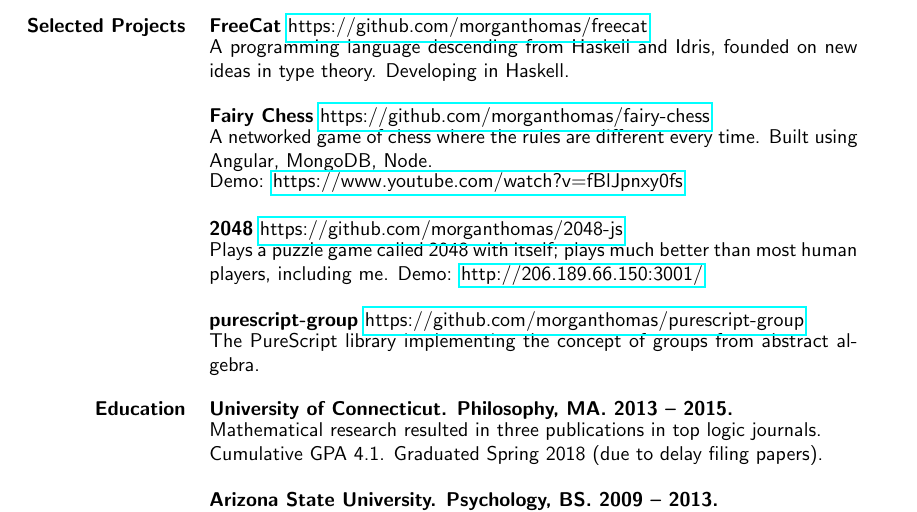
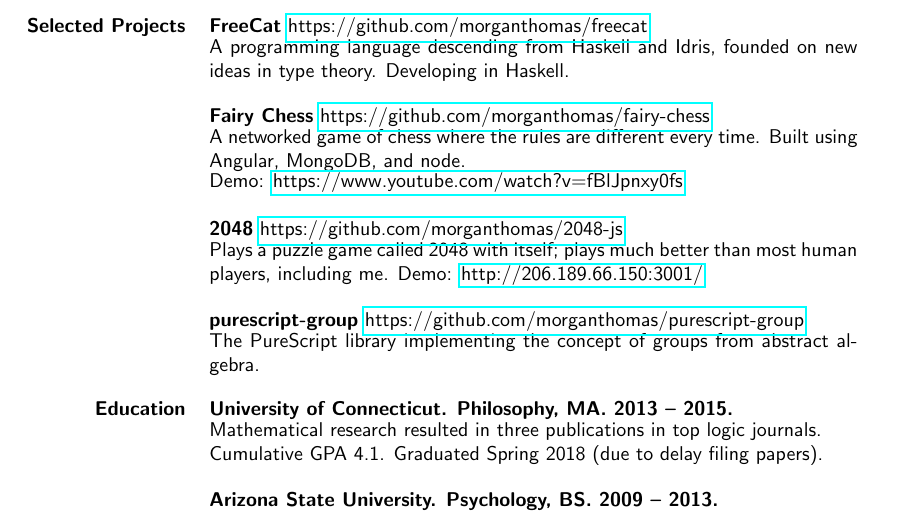
Before and after one commit to morganthomas/resume, a LaTeX CV (resume.tex): part of page 2 of 2, cut so that both start at the same text. Compiled offline with pdfLaTeX.

Commit message:
update resume

```diff
--- a/resume.tex
+++ b/resume.tex
@@ -84,7 +84,7 @@ Versatile problem-solver employing best practices in analysis, engineering, algo
   & \parbox{4.5in}{A programming language descending from Haskell and Idris, founded on new ideas in type theory. Developing in Haskell.} \\ \\
 
   & {{\bf Fairy Chess} \href{https://github.com/morganthomas/fairy-chess}{https://github.com/morganthomas/fairy-chess}} \\
-  & \parbox{4.5in}{A networked game of chess where the rules are different every time. Built using Angular, MongoDB, Node.} \\
+  & \parbox{4.5in}{A networked game of chess where the rules are different every time. Built using Angular, MongoDB, and node.} \\
   & \parbox{4.5in}{Demo: \href{https://www.youtube.com/watch?v=fBlJpnxy0fs}{https://www.youtube.com/watch?v=fBlJpnxy0fs}} \\ \\
 
   & {{\bf 2048} \href{https://github.com/morganthomas/2048-js}{https://github.com/morganthomas/2048-js}} \\
```
